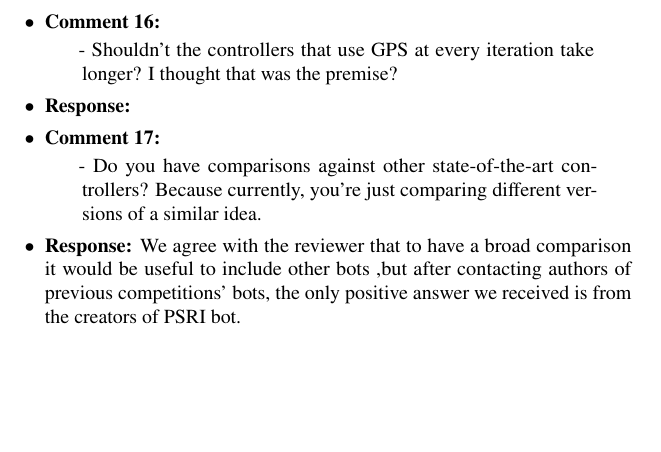
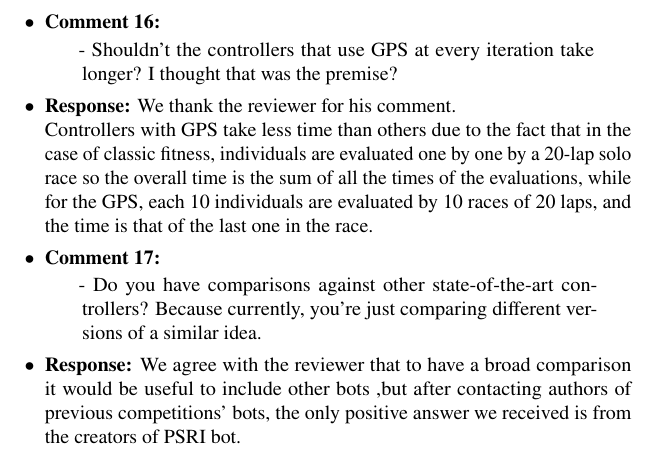
Before and after one commit to salem23/ConfofGames2019, a LaTeX letter (ToG/revision_letter_R2.tex): part of page 7 of 7, cut so that both start at the same text, the shorter picture padded with empty space. Compiled offline with pdfLaTeX.

Commit message:
Rev 3 Comment 16

```diff
--- a/ToG/revision_letter_R2.tex
+++ b/ToG/revision_letter_R2.tex
@@ -372,7 +372,9 @@ Reviewer Comments, Author Responses and Manuscript Changes
 				- Shouldn't the controllers that use GPS at every iteration take longer? I thought that was the premise?
 				\end{quote}
 			\item {\bf Response:}
-				%%Mohammed -----------------------------
+				%%Mohammed
+				We thank the reviewer for his comment. \\
+				Controllers with GPS take less time than others due to the fact that in the case of classic fitness, individuals are evaluated one by one by a 20-lap solo race so the overall time is the sum of all the times of the evaluations, while for the GPS, each 10 individuals are evaluated by 10 races of 20 laps, and the time is that of the last one in the race.
 			\item {\bf Comment 17:}
 				\begin{quote}
 					- Do you have comparisons against other state-of-the-art controllers? Because currently, you're just comparing different versions of a similar idea.
```
